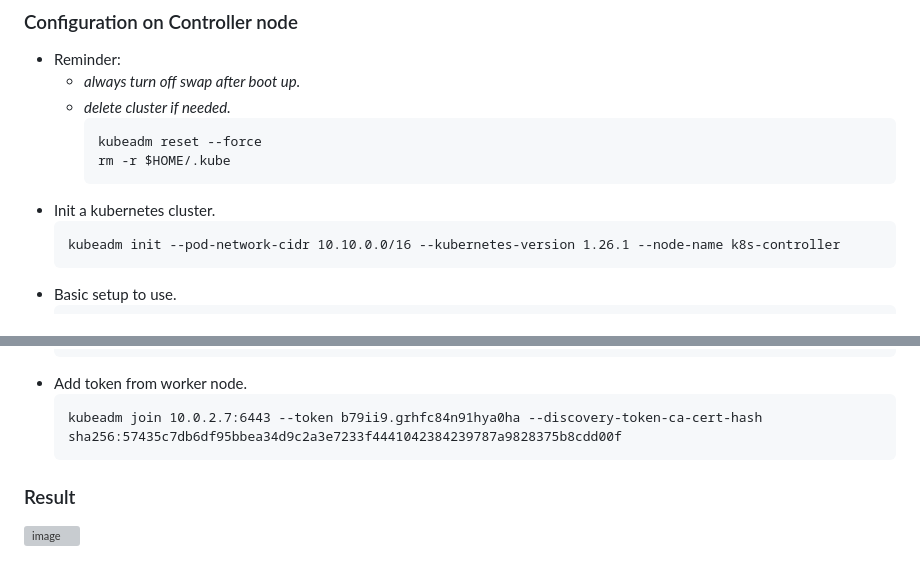
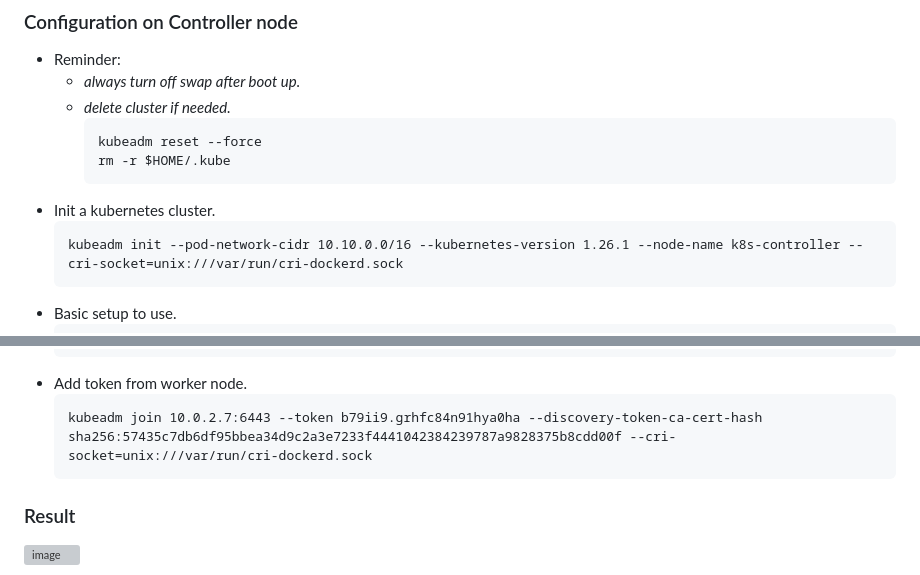
Before and after one commit to suppi147/NT114.O11.ATCL-Information-Security-Specialization-Project, a Markdown page: setup/README.md, 2 parts joined by grey strips. Drawn GitHub-style; grey boxes are pictures that could not be loaded.

Commit message:
add cri-socket

````diff
--- a/setup/README.md
+++ b/setup/README.md
@@ -66,7 +66,7 @@
     ```
 - Init a kubernetes cluster.
   ```
-  kubeadm init --pod-network-cidr 10.10.0.0/16 --kubernetes-version 1.26.1 --node-name k8s-controller
+  kubeadm init --pod-network-cidr 10.10.0.0/16 --kubernetes-version 1.26.1 --node-name k8s-controller --cri-socket=unix:///var/run/cri-dockerd.sock
   ```
 - Basic setup to use.
   ```
@@ -118,7 +118,7 @@
   ```
 - Add token from worker node.
   ```
-  kubeadm join 10.0.2.7:6443 --token b79ii9.grhfc84n91hya0ha --discovery-token-ca-cert-hash sha256:57435c7db6df95bbea34d9c2a3e7233f4441042384239787a9828375b8cdd00f
+  kubeadm join 10.0.2.7:6443 --token b79ii9.grhfc84n91hya0ha --discovery-token-ca-cert-hash sha256:57435c7db6df95bbea34d9c2a3e7233f4441042384239787a9828375b8cdd00f --cri-socket=unix:///var/run/cri-dockerd.sock
   ```
 ### Result
 ![image](https://github.com/suppi147/NT114.O11.ATCL-Information-Security-Specialization-Project/assets/97881547/4b5d336d-b532-4635-b1a0-8387f6dc3e63)
````
